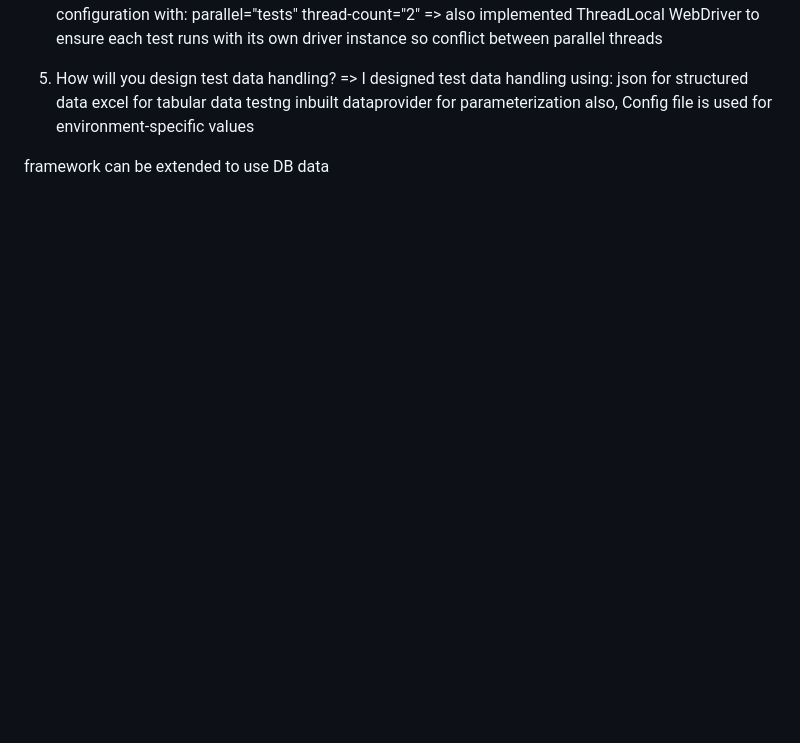
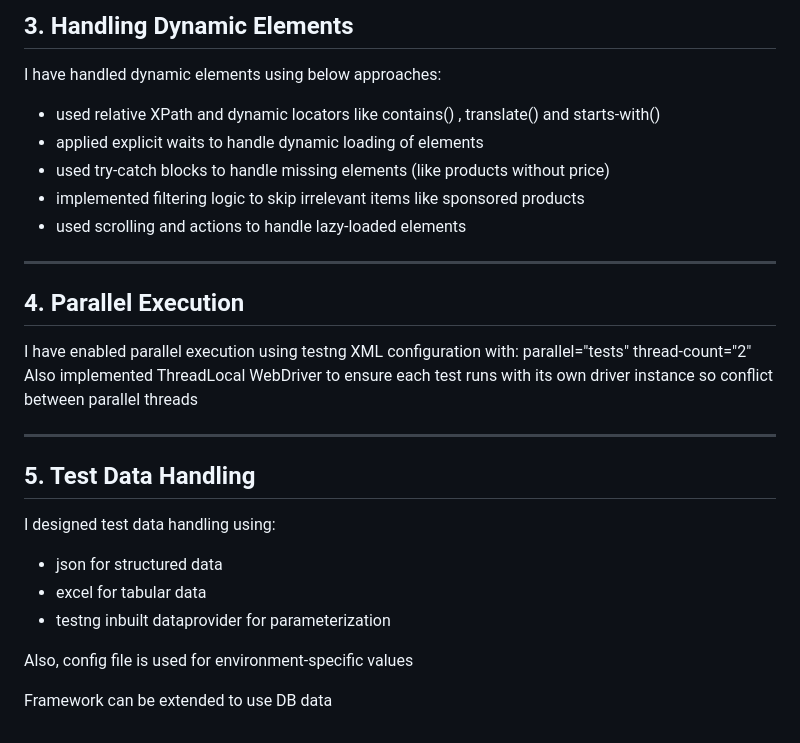
Before and after one commit to Pankazzzz/AmazonScenariosEDS, a Markdown page: README.md, the part around one of its changes. Drawn GitHub-style; blank space fills up the shorter version.

```diff
--- a/README.md
+++ b/README.md
@@ -42,11 +77,31 @@ Polymorphism {used runtime polymorphism by declaring webdriver as a reference an
+## 3. Handling Dynamic Elements
+
+I have handled dynamic elements using below approaches:
+
+- used relative XPath and dynamic locators like contains() , translate() and starts-with()
+- applied explicit waits to handle dynamic loading of elements
+- used try-catch blocks to handle missing elements (like products without price)
+- implemented filtering logic to skip irrelevant items like sponsored products
+- used scrolling and actions to handle lazy-loaded elements
+
+---
+
+## 4. Parallel Execution
+
+I have enabled parallel execution using testng XML configuration with:
 parallel="tests" thread-count="2"
-=> also implemented ThreadLocal WebDriver to ensure each test runs with its own driver instance so conflict between parallel threads
+Also implemented ThreadLocal WebDriver to ensure each test runs with its own driver instance so conflict between parallel threads
 
-5. How will you design test data handling?
-=> I designed test data handling using:
-json for structured data
-excel for tabular data
-testng inbuilt dataprovider for parameterization
-also, Config file is used for environment-specific values
+---
 
-framework can be extended to use DB data
+## 5. Test Data Handling
+
+I designed test data handling using:
+
+- json for structured data
+- excel for tabular data
+- testng inbuilt dataprovider for parameterization
+
+Also, config file is used for environment-specific values
+
+Framework can be extended to use DB data
```
Also changed, not shown: other parts of README.md (+69 -34 lines).
